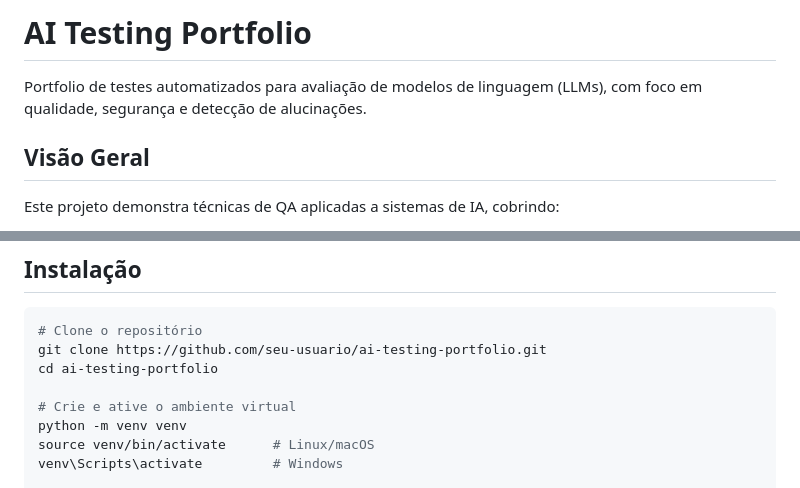
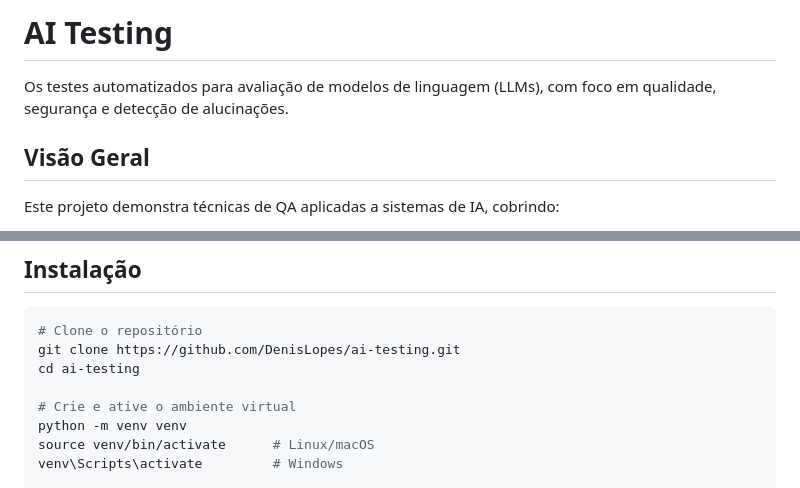
Before and after one commit to DenisLopes/ai-testing, a Markdown page: README.md, 2 parts joined by grey strips. Rendered like a GitHub page.

Commit message:
docs: update clone URL in README

````diff
--- a/README.md
+++ b/README.md
@@ -1,6 +1,6 @@
-# AI Testing Portfolio
+# AI Testing
 
-Portfolio de testes automatizados para avaliação de modelos de linguagem (LLMs), com foco em qualidade, segurança e detecção de alucinações.
+Os testes automatizados para avaliação de modelos de linguagem (LLMs), com foco em qualidade, segurança e detecção de alucinações.
 
 ## Visão Geral
 
@@ -52,8 +52,8 @@ ai-testing-portfolio/
 
 ```bash
 # Clone o repositório
-git clone https://github.com/seu-usuario/ai-testing-portfolio.git
-cd ai-testing-portfolio
+git clone https://github.com/DenisLopes/ai-testing.git
+cd ai-testing
 
 # Crie e ative o ambiente virtual
 python -m venv venv
````
